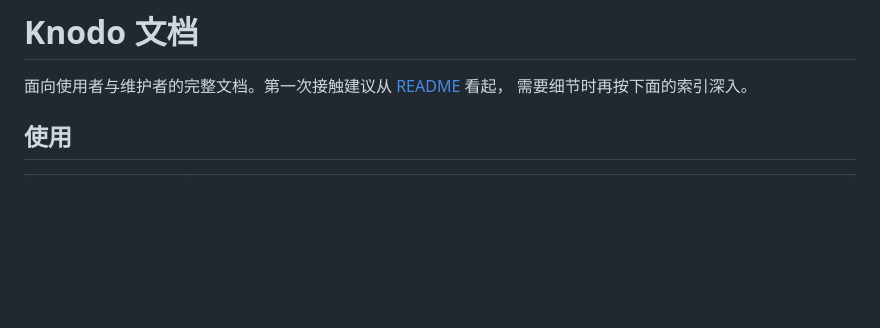
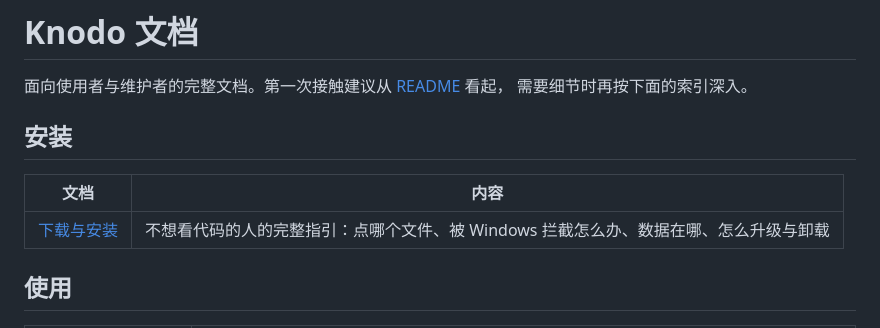
Before and after one commit to kevin-iverson/knodo, a Markdown page: docs/README.md, the part around the change. Drawn GitHub-style; blank space fills up the shorter version.

```diff
--- a/docs/README.md
+++ b/docs/README.md
@@ -2,6 +2,12 @@
 
 面向使用者与维护者的完整文档。第一次接触建议从 [README](../README.md) 看起，
 需要细节时再按下面的索引深入。
+
+## 安装
+
+| 文档 | 内容 |
+|---|---|
+| [下载与安装](下载与安装.md) | 不想看代码的人的完整指引：点哪个文件、被 Windows 拦截怎么办、数据在哪、怎么升级与卸载 |
 
 ## 使用
 
```
Also changed, not shown: README.md (+16 -7 lines), docs/下载与安装.md (added, +140 -0 lines), docs/常见问题.md (+2 -2 lines), docs/screenshots/download-page.png (added), 1 other file.
